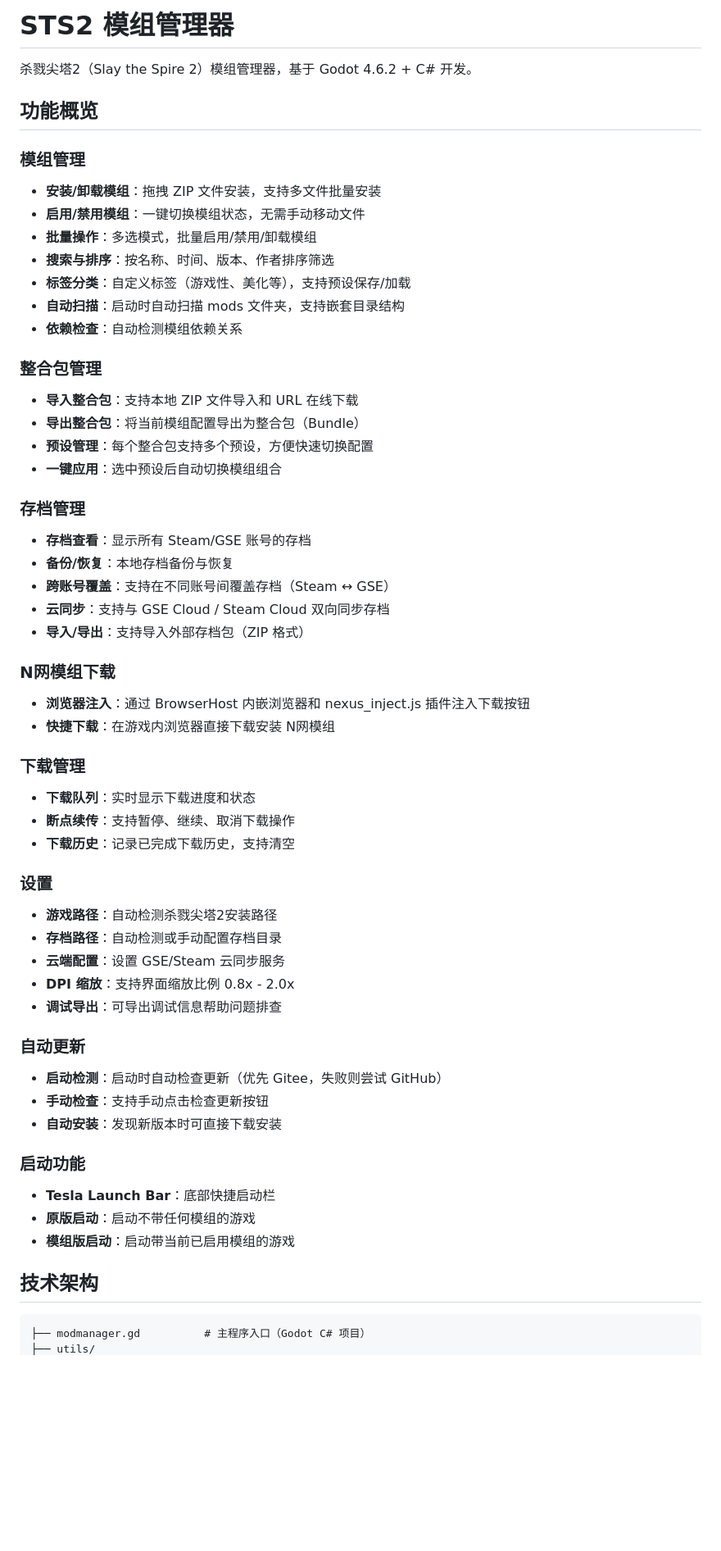
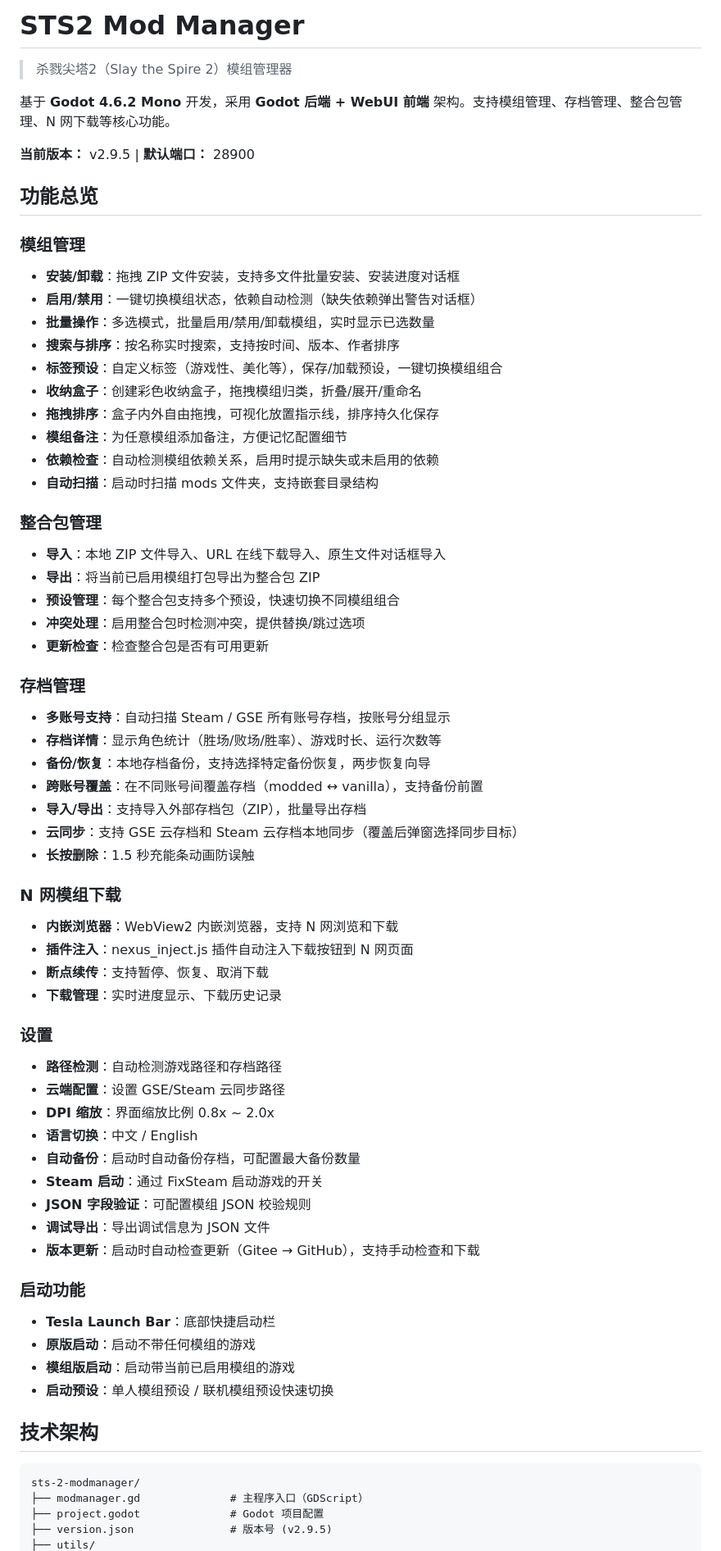
Before and after one commit to ckccbaize/sts2_modmanager_plus, a Markdown page: README.md, the part around one of its changes. Shown at 82% size. GitHub-like rendering; blank space fills up the shorter version.

````diff
--- a/README.md
+++ b/README.md
@@ -1,59 +1,69 @@
-# STS2 模组管理器
+# STS2 Mod Manager
 
-杀戮尖塔2（Slay the Spire 2）模组管理器，基于 Godot 4.6.2 + C# 开发。
+> 杀戮尖塔2（Slay the Spire 2）模组管理器
 
-## 功能概览
+基于 **Godot 4.6.2 Mono** 开发，采用 **Godot 后端 + WebUI 前端** 架构。支持模组管理、存档管理、整合包管理、N 网下载等核心功能。
+
+**当前版本：** v2.9.5 | **默认端口：** 28900
+
+## 功能总览
 
 ### 模组管理
-- **安装/卸载模组**：拖拽 ZIP 文件安装，支持多文件批量安装
-- **启用/禁用模组**：一键切换模组状态，无需手动移动文件
-- **批量操作**：多选模式，批量启用/禁用/卸载模组
-- **搜索与排序**：按名称、时间、版本、作者排序筛选
-- **标签分类**：自定义标签（游戏性、美化等），支持预设保存/加载
-- **自动扫描**：启动时自动扫描 mods 文件夹，支持嵌套目录结构
-- **依赖检查**：自动检测模组依赖关系
+- **安装/卸载**：拖拽 ZIP 文件安装，支持多文件批量安装、安装进度对话框
+- **启用/禁用**：一键切换模组状态，依赖自动检测（缺失依赖弹出警告对话框）
+- **批量操作**：多选模式，批量启用/禁用/卸载模组，实时显示已选数量
+- **搜索与排序**：按名称实时搜索，支持按时间、版本、作者排序
+- **标签预设**：自定义标签（游戏性、美化等），保存/加载预设，一键切换模组组合
+- **收纳盒子**：创建彩色收纳盒子，拖拽模组归类，折叠/展开/重命名
+- **拖拽排序**：盒子内外自由拖拽，可视化放置指示线，排序持久化保存
+- **模组备注**：为任意模组添加备注，方便记忆配置细节
+- **依赖检查**：自动检测模组依赖关系，启用时提示缺失或未启用的依赖
+- **自动扫描**：启动时扫描 mods 文件夹，支持嵌套目录结构
 
 ### 整合包管理
-- **导入整合包**：支持本地 ZIP 文件导入和 URL 在线下载
-- **导出整合包**：将当前模组配置导出为整合包（Bundle）
-- **预设管理**：每个整合包支持多个预设，方便快速切换配置
-- **一键应用**：选中预设后自动切换模组组合
+- **导入**：本地 ZIP 文件导入、URL 在线下载导入、原生文件对话框导入
+- **导出**：将当前已启用模组打包导出为整合包 ZIP
+- **预设管理**：每个整合包支持多个预设，快速切换不同模组组合
+- **冲突处理**：启用整合包时检测冲突，提供替换/跳过选项
+- **更新检查**：检查整合包是否有可用更新
 
 ### 存档管理
-- **存档查看**：显示所有 Steam/GSE 账号的存档
-- **备份/恢复**：本地存档备份与恢复
-- **跨账号覆盖**：支持在不同账号间覆盖存档（Steam ↔ GSE）
-- **云同步**：支持与 GSE Cloud / Steam Cloud 双向同步存档
-- **导入/导出**：支持导入外部存档包（ZIP 格式）
+- **多账号支持**：自动扫描 Steam / GSE 所有账号存档，按账号分组显示
+- **存档详情**：显示角色统计（胜场/败场/胜率）、游戏时长、运行次数等
+- **备份/恢复**：本地存档备份，支持选择特定备份恢复，两步恢复向导
+- **跨账号覆盖**：在不同账号间覆盖存档（modded ↔ vanilla），支持备份前置
+- **导入/导出**：支持导入外部存档包（ZIP），批量导出存档
+- **云同步**：支持 GSE 云存档和 Steam 云存档本地同步（覆盖后弹窗选择同步目标）
+- **长按删除**：1.5 秒充能条动画防误触
 
-### N网模组下载
-- **浏览器注入**：通过 BrowserHost 内嵌浏览器和 nexus_inject.js 插件注入下载按钮
-- **快捷下载**：在游戏内浏览器直接下载安装 N网模组
-
-### 下载管理
-- **下载队列**：实时显示下载进度和状态
-- **断点续传**：支持暂停、继续、取消下载操作
-- **下载历史**：记录已完成下载历史，支持清空
+### N 网模组下载
+- **内嵌浏览器**：WebView2 内嵌浏览器，支持 N 网浏览和下载
+- **插件注入**：nexus_inject.js 插件自动注入下载按钮到 N 网页面
+- **断点续传**：支持暂停、恢复、取消下载
+- **下载管理**：实时进度显示、下载历史记录
 
 ### 设置
-- **游戏路径**：自动检测杀戮尖塔2安装路径
-- **存档路径**：自动检测或手动配置存档目录
-- **云端配置**：设置 GSE/Steam 云同步服务
-- **DPI 缩放**：支持界面缩放比例 0.8x - 2.0x
-- **调试导出**：可导出调试信息帮助问题排查
-
-### 自动更新
-- **启动检测**：启动时自动检查更新（优先 Gitee，失败则尝试 GitHub）
-- **手动检查**：支持手动点击检查更新按钮
-- **自动安装**：发现新版本时可直接下载安装
+- **路径检测**：自动检测游戏路径和存档路径
+- **云端配置**：设置 GSE/Steam 云同步路径
+- **DPI 缩放**：界面缩放比例 0.8x ~ 2.0x
+- **语言切换**：中文 / English
+- **自动备份**：启动时自动备份存档，可配置最大备份数量
+- **Steam 启动**：通过 FixSteam 启动游戏的开关
+- **JSON 字段验证**：可配置模组 JSON 校验规则
+- **调试导出**：导出调试信息为 JSON 文件
+- **版本更新**：启动时自动检查更新（Gitee → GitHub），支持手动检查和下载
 
 ### 启动功能
 - **Tesla Launch Bar**：底部快捷启动栏
 - **原版启动**：启动不带任何模组的游戏
 - **模组版启动**：启动带当前已启用模组的游戏
+- **启动预设**：单人模组预设 / 联机模组预设快速切换
 
 ## 技术架构
 
 ```
-├── modmanager.gd          # 主程序入口（Godot C# 项目）
+sts-2-modmanager/
+├── modmanager.gd              # 主程序入口（GDScript）
+├── project.godot              # Godot 项目配置
+├── version.json               # 版本号 (v2.9.5)
 ├── utils/
````
Also changed, not shown: other parts of README.md (+73 -53 lines).
